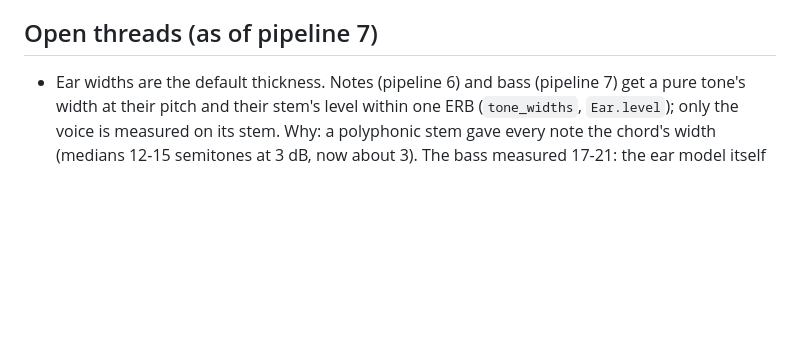
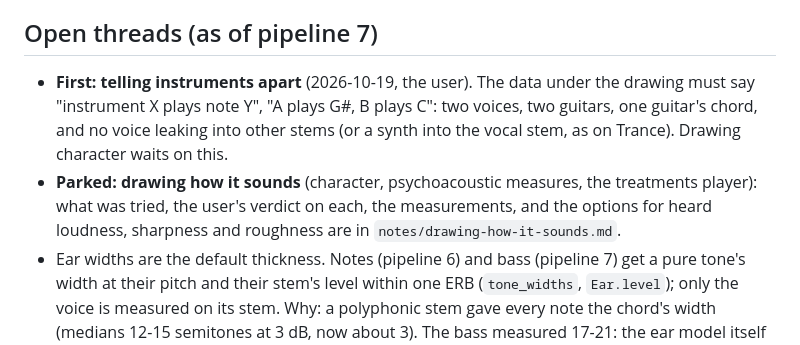
Before and after one commit to stop-amertime/pitchscape, a Markdown page: CLAUDE.md, the part around the change. Rendered like a GitHub page; blank space fills up the shorter version.

Commit message:
Notes: drawing how it sounds, parked (the treatments player, the user's verdict on each, measurements, psychoacoustic options); CLAUDE.md: telling instruments apart comes first

```diff
--- a/CLAUDE.md
+++ b/CLAUDE.md
@@ -475,6 +475,12 @@ changed). The page draws only current packs; an older one is analysed again (clo
 
 ## Open threads (as of pipeline 7)
 
+- **First: telling instruments apart** (2026-10-19, the user). The data under the drawing must say "instrument X
+  plays note Y", "A plays G#, B plays C": two voices, two guitars, one guitar's chord, and no voice leaking into other
+  stems (or a synth into the vocal stem, as on Trance). Drawing character waits on this.
+- **Parked: drawing how it sounds** (character, psychoacoustic measures, the treatments player): what was tried, the
+  user's verdict on each, the measurements, and the options for heard loudness, sharpness and roughness are in
+  `notes/drawing-how-it-sounds.md`.
 - Ear widths are the default thickness. Notes (pipeline 6) and bass (pipeline 7) get a pure tone's width at their
   pitch and their stem's level within one ERB (`tone_widths`, `Ear.level`); only the voice is measured on its stem.
   Why: a polyphonic stem gave every note the chord's width (medians 12-15 semitones at 3 dB, now about 3). The bass
```
Also changed, not shown: notes/drawing-how-it-sounds.md (added, +73 -0 lines).
